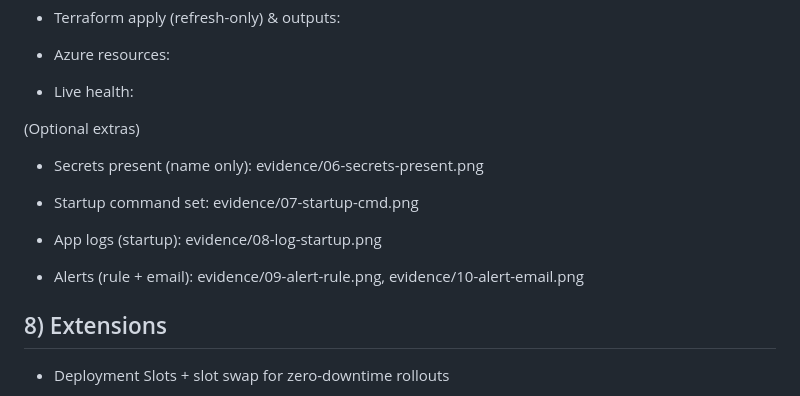
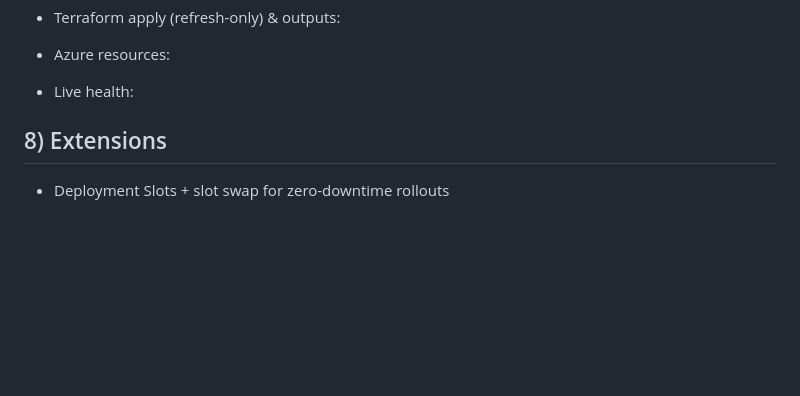
Before and after one commit to devSharma31/devops-starter-kit, a Markdown page: README.md, the part around the change. Drawn GitHub-style; blank space fills up the shorter version.

```diff
--- a/README.md
+++ b/README.md
@@ -171,16 +171,6 @@ Place all images in /evidence:
 
 - Live health:
 
-(Optional extras)
-
-- Secrets present (name only): evidence/06-secrets-present.png
-
-- Startup command set: evidence/07-startup-cmd.png
-
-- App logs (startup): evidence/08-log-startup.png
-
-- Alerts (rule + email): evidence/09-alert-rule.png, evidence/10-alert-email.png
-
 
 
 ## 8) Extensions
```
